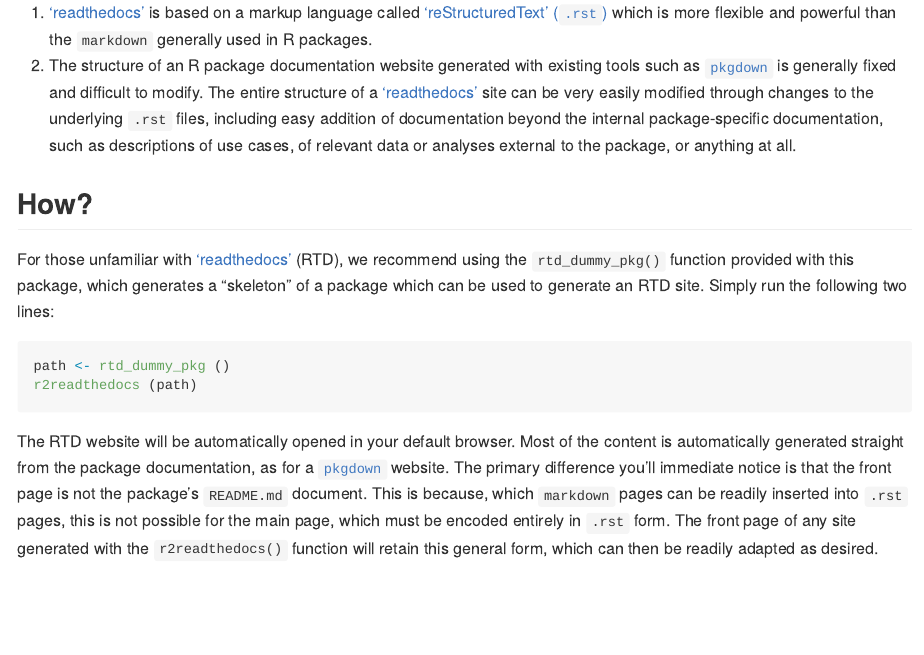
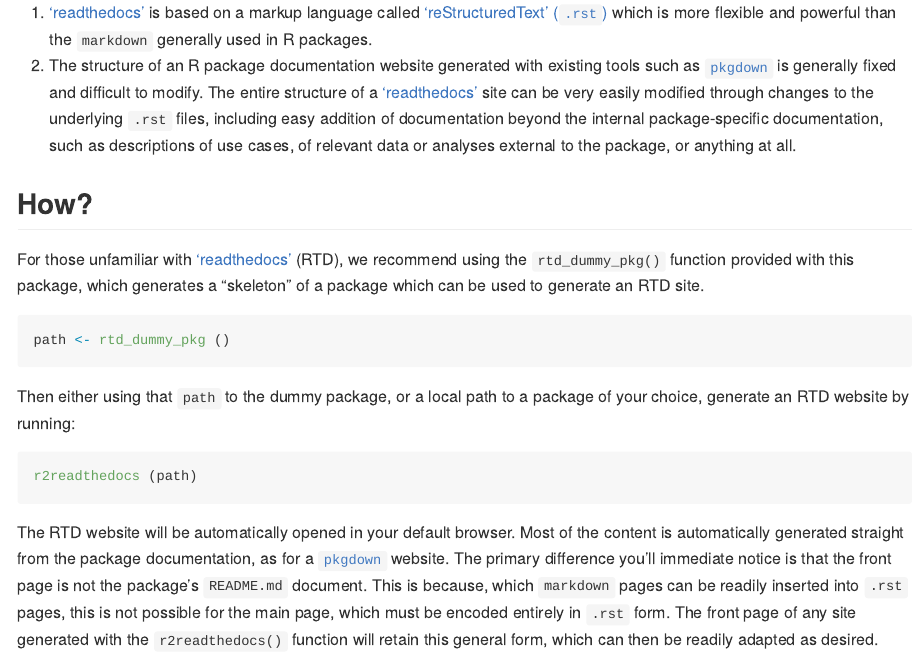
Before and after one commit to ropenscilabs/r2readthedocs, an R Markdown document (README.Rmd): the page in a window 1100 px wide, from 260 px down. The pictures show the output file README.md that the author committed with the source, drawn offline in the style of GitHub; badge pictures from the web are left out.

Commit message:
update readme

````diff
--- a/README.Rmd
+++ b/README.Rmd
@@ -41,10 +41,16 @@
 For those unfamiliar with ['readthedocs'](https://readthedocs.org/) (RTD), we
 recommend using the `rtd_dummy_pkg()` function provided with this package,
 which generates a "skeleton" of a package which can be used to generate an RTD
-site. Simply run the following two lines:
+site.
 
 ```{r rtd-dummy, eval = FALSE}
 path <- rtd_dummy_pkg ()
+```
+
+Then either using that `path` to the dummy package, or a local path to a
+package of your choice, generate an RTD website by running:
+
+```{r rtd-run, eval = FALSE}
 r2readthedocs (path)
 ```
 
--- a/codemeta.json
+++ b/codemeta.json
@@ -8,7 +8,7 @@
   "description": "Convert R package documentation to a 'readthedocs' website.",
   "name": "r2readthedocs: Convert R Package Documentation to a 'readthedocs' Website",
   "license": "https://spdx.org/licenses/GPL-3.0",
-  "version": "0.0.0.052",
+  "version": "0.0.0.053",
   "programmingLanguage": {
     "@type": "ComputerLanguage",
     "name": "R",
````
Also changed, not shown: README.md, 1 other file.
